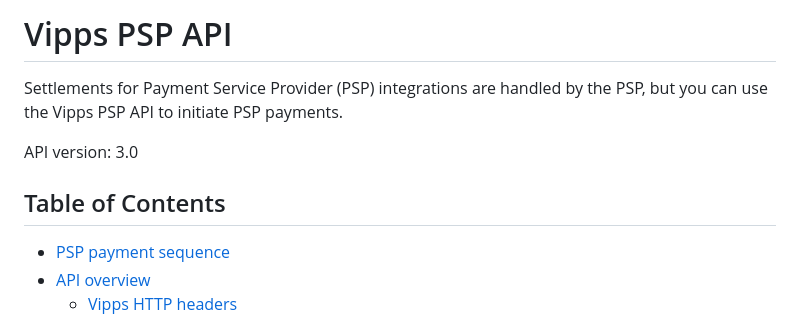
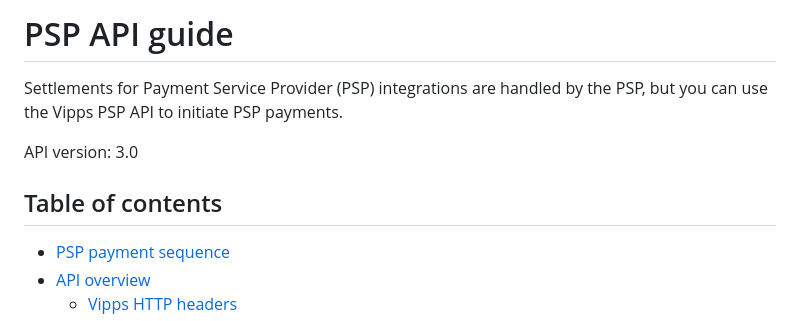
Before and after one commit to vippsas/vipps-psp-api, a Markdown page: vipps-psp-api.md, the part around the change. Rendered like a GitHub page.

Commit message:
Shorten the titles where possible. Work on case consistency.

```diff
--- a/vipps-psp-api.md
+++ b/vipps-psp-api.md
@@ -5,7 +5,7 @@ sidebar_position: 20
 ---
 END_METADATA -->
 
-# Vipps PSP API
+# PSP API guide
 
 Settlements for Payment Service Provider (PSP) integrations are handled by the PSP,
 but you can use the Vipps PSP API to initiate PSP payments.
@@ -14,7 +14,7 @@ API version: 3.0
 
 <!-- START_COMMENT -->
 
-## Table of Contents
+## Table of contents
 
 - [PSP payment sequence](#psp-payment-sequence)
 - [API overview](#api-overview)
```
Also changed, not shown: 2 other files.
